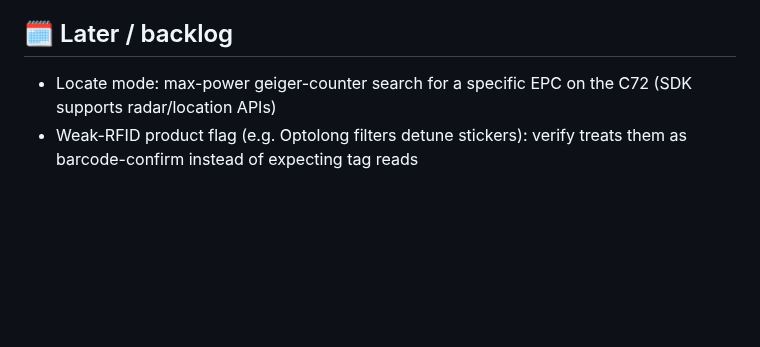
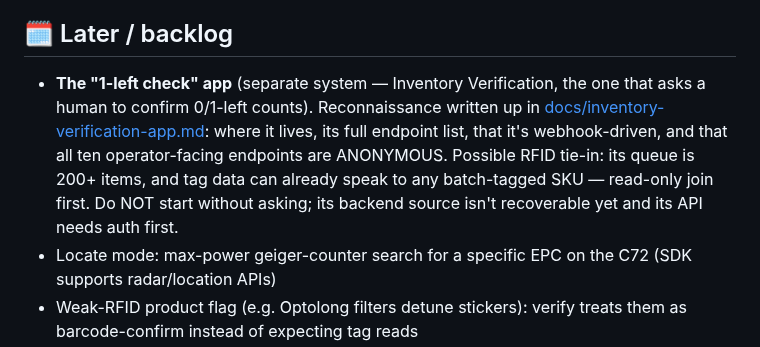
Before and after one commit to HatNJacket/RFID-Inventory-Fix, a Markdown page: ROADMAP.md, the part around the change. GitHub-like rendering; blank space fills up the shorter version.

```diff
--- a/ROADMAP.md
+++ b/ROADMAP.md
@@ -250,6 +250,14 @@ starting early" actively harmful.
 
 ## 🗓️ Later / backlog
 
+- **The "1-left check" app** (separate system — Inventory Verification,
+  the one that asks a human to confirm 0/1-left counts). Reconnaissance
+  written up in [docs/inventory-verification-app.md](docs/inventory-verification-app.md):
+  where it lives, its full endpoint list, that it's webhook-driven, and
+  that all ten operator-facing endpoints are ANONYMOUS. Possible RFID
+  tie-in: its queue is 200+ items, and tag data can already speak to any
+  batch-tagged SKU — read-only join first. Do NOT start without asking;
+  its backend source isn't recoverable yet and its API needs auth first.
 - Locate mode: max-power geiger-counter search for a specific EPC on the
   C72 (SDK supports radar/location APIs)
 - Weak-RFID product flag (e.g. Optolong filters detune stickers): verify
```
Also changed, not shown: docs/inventory-verification-app.md (added, +110 -0 lines).
